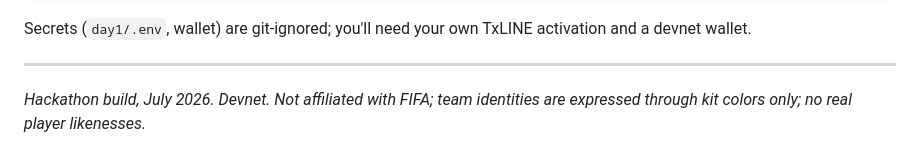
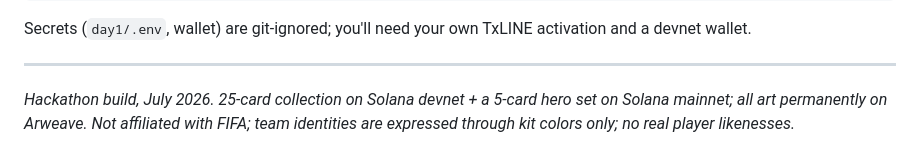
Before and after one commit to danySSG/moment-mints, a Markdown page: README.md, the part around one of its changes. GitHub-like rendering.

```diff
--- a/README.md
+++ b/README.md
@@ -94,5 +101,6 @@ activation and a devnet wallet.
 
 ---
 
-*Hackathon build, July 2026. Devnet. Not affiliated with FIFA; team identities
+*Hackathon build, July 2026. 25-card collection on Solana devnet + a 5-card hero set on
+Solana mainnet; all art permanently on Arweave. Not affiliated with FIFA; team identities
 are expressed through kit colors only; no real player likenesses.*
```
Also changed, not shown: other parts of README.md (+15 -8 lines), SUBMISSION.md (+36 -24 lines).
